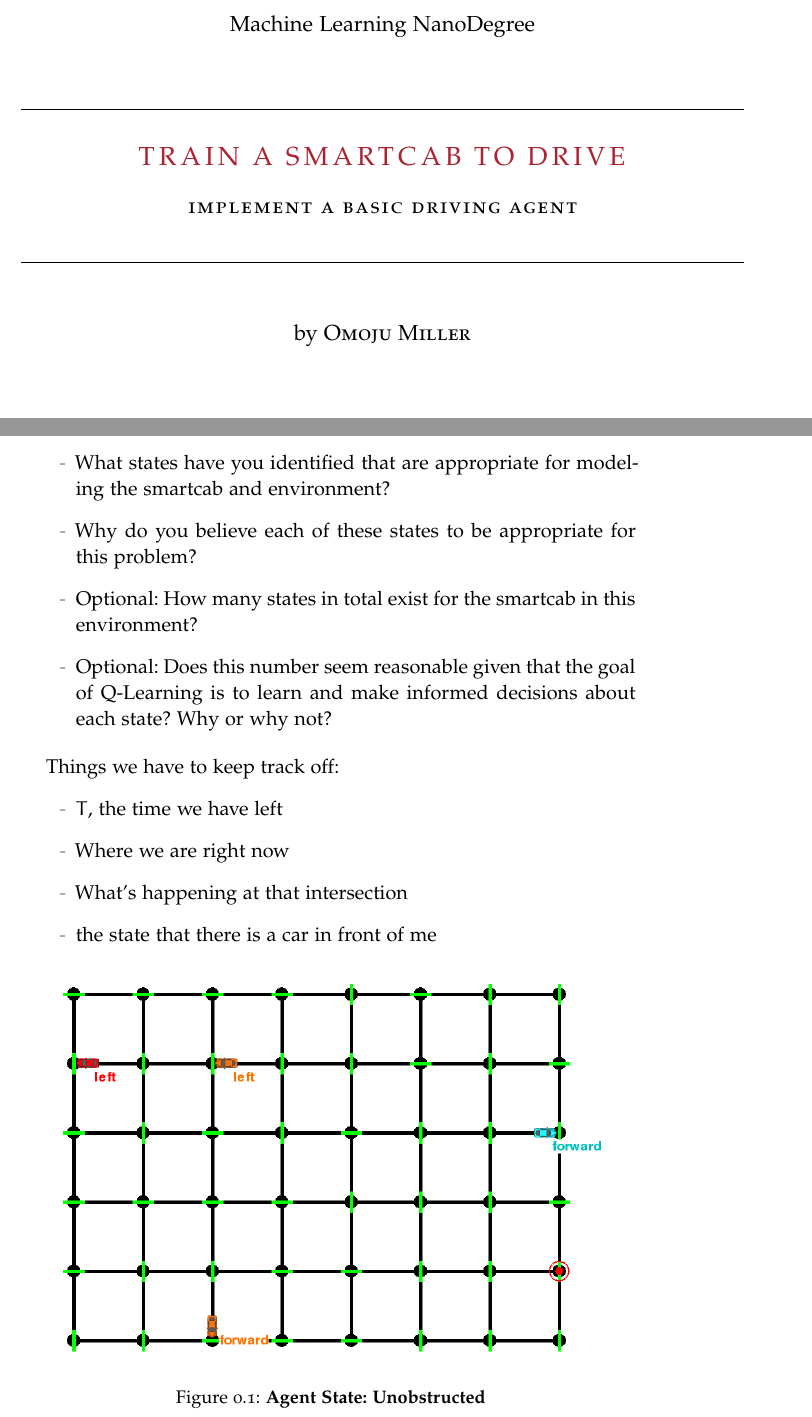
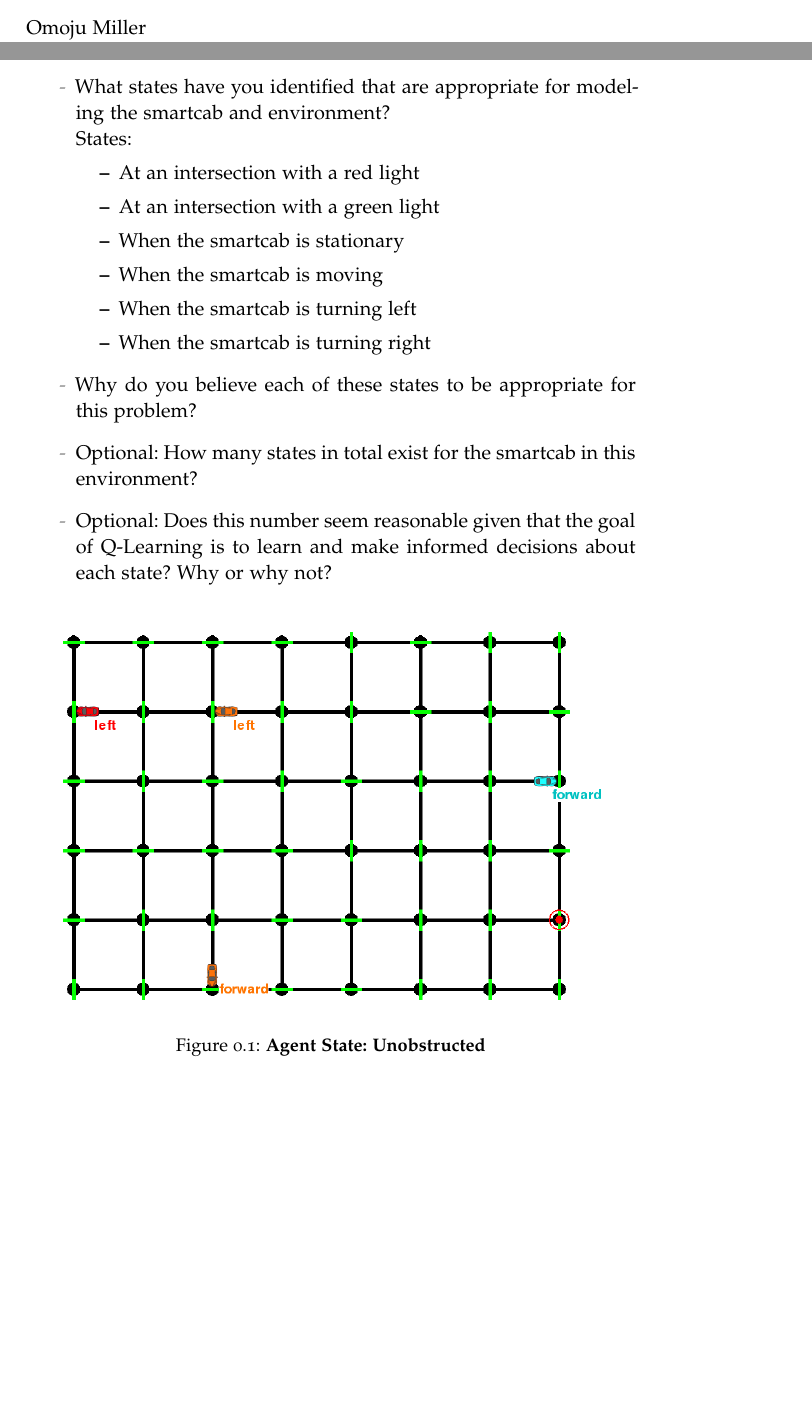
Before and after one commit to omoju/smartcab, a LaTeX thesis (report/report.tex): two parts of pages 1 and 6 of 12 before the commit and two parts of pages 1 and 5 of 11 after it, joined at a grey line, cut at the place of the change, the shorter picture padded with empty space. Compiled offline with pdfLaTeX; a missing font is replaced by an installed copy or a similar font; an older LaTeX class or package is replaced by its successor.

Commit message:
docs: Update

```diff
--- a/report/report.tex
+++ b/report/report.tex
@@ -111,7 +111,10 @@
 %  CHAPTER CONTENTS
 %----------------------------------------------------------------------------------------
 
-\chapter*{Definition}
+
+\chapter*{Train a Smartcab How to Drive}
+Omoju Miller\\
+\today
 
 \section*{Problem Statement}
 In the not-so-distant future, taxicab companies across the United States no longer employ human drivers to operate their fleet of vehicles. Instead, the taxicabs are operated by self-driving agents---known as \textbf{smartcabs}---to transport people from one location to another within the cities those companies operate. In major metropolitan areas, such as Chicago, New York City, and San Francisco, an increasing number of people have come to rely on \textbf{smartcabs} to get to where they need to go as safely and efficiently as possible. Although \textbf{smartcabs} have become the transport of choice, concerns have arose that a self-driving agent might not be as safe or efficient as human drivers, particularly when considering city traffic lights and other vehicles. To alleviate these concerns, your task as an employee for a national taxicab company is to use reinforcement learning techniques to construct a demonstration of a smartcab operating in real-time to prove that both safety and efficiency can be achieved.
@@ -167,23 +170,26 @@ I ran a 100 simulation trials four times and got an average success rate of 19.3
 \section*{Question}
 
 \begin{itemize}
-\item What states have you identified that are appropriate for modeling the smartcab and environment?
+\item What states have you identified that are appropriate for modeling the smartcab and environment?\\
+States:
+  \begin{itemize}
+    \item At an intersection with a red light
+    \item At an intersection with a green light
+    \item When the smartcab is stationary
+    \item When the smartcab is moving
+    \item When the smartcab is turning left
+    \item When the smartcab is turning right
+
+  \end{itemize}
+
+
+
 \item Why do you believe each of these states to be appropriate for this problem?
 
 \item Optional: How many states in total exist for the smartcab in this environment?
 \item Optional: Does this number seem reasonable given that the goal of Q-Learning is to learn and make informed decisions about each state? Why or why not?
 \end{itemize}
 
-
-
-
-Things we have to keep track off:
-\begin{itemize}
-\item $T$, the time we have left
-\item Where we are right now
-\item What's happening at that intersection
-\item the state that there is a car in front of me
-\end{itemize}
 
 
 \begin{figure}[!hbtp]
```
Also changed, not shown: smartCabTrialFailure.txt (+2 -0 lines), report/report.pdf, report/report.tex (2 more changed lines).
